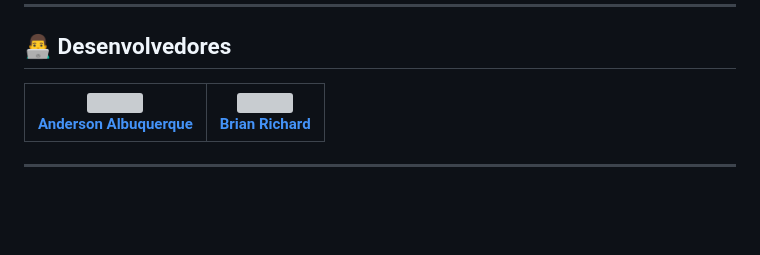
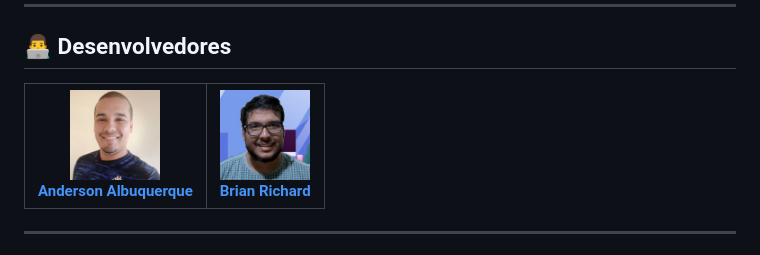
Before and after one commit to brianmonteiro54/csv-viewer-online, a Markdown page: README.md, the part around the change. Drawn GitHub-style; blank space fills up the shorter version; grey boxes are pictures that could not be loaded.

Commit message:
docs: corrige src dos avatares para o diretório kc/assets

```diff
--- a/README.md
+++ b/README.md
@@ -175,13 +175,13 @@ A linha `Points Possible` é ignorada automaticamente.
   <tr>
     <td align="center">
       <a href="https://www.linkedin.com/in/anderson-garcia-albuquerque/" target="_blank">
-        <img src="assets/anderson-albuquerque.jpg" width="90" style="border-radius:50%"><br>
+        <img src="kc/assets/anderson-albuquerque.jpg" width="90" style="border-radius:50%"><br>
         <strong>Anderson Albuquerque</strong>
       </a>
     </td>
     <td align="center">
       <a href="https://www.linkedin.com/in/brianrichard1/" target="_blank">
-        <img src="assets/brian-richard.jpg" width="90" style="border-radius:50%"><br>
+        <img src="kc/assets/brian-richard.jpg" width="90" style="border-radius:50%"><br>
         <strong>Brian Richard</strong>
       </a>
     </td>
```
